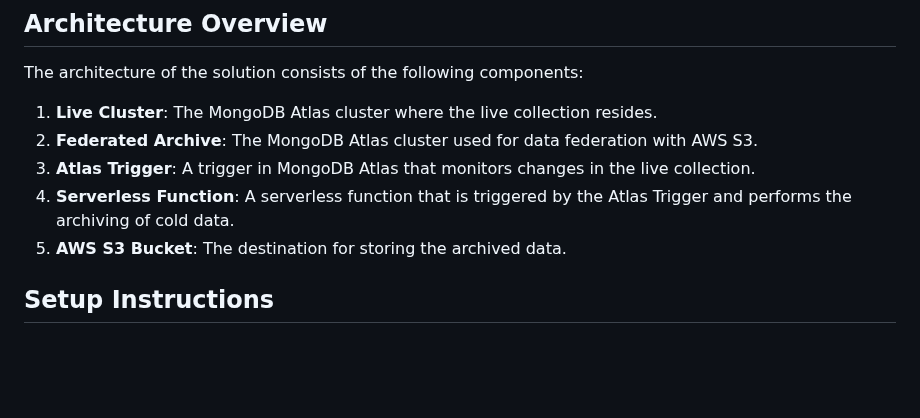
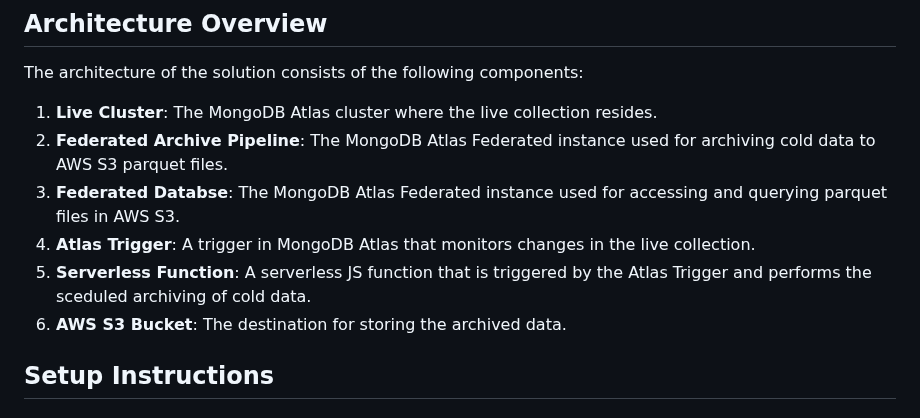
Before and after one commit to itchap/mongodb-projects, a Markdown page: Archiving with Data Federation/README.md, the part around the change. Drawn GitHub-style; blank space fills up the shorter version.

```diff
--- a/Archiving with Data Federation/README.md
+++ b/Archiving with Data Federation/README.md
@@ -7,10 +7,11 @@ This is a documentation guide for setting up a MongoDB Atlas Data Archiving solu
 The architecture of the solution consists of the following components:
 
 1. **Live Cluster**: The MongoDB Atlas cluster where the live collection resides.
-2. **Federated Archive**: The MongoDB Atlas cluster used for data federation with AWS S3.
-3. **Atlas Trigger**: A trigger in MongoDB Atlas that monitors changes in the live collection.
-4. **Serverless Function**: A serverless function that is triggered by the Atlas Trigger and performs the archiving of cold data.
-5. **AWS S3 Bucket**: The destination for storing the archived data.
+2. **Federated Archive Pipeline**: The MongoDB Atlas Federated instance used for archiving cold data to AWS S3 parquet files.
+3. **Federated Databse**: The MongoDB Atlas Federated instance used for accessing and querying parquet files in AWS S3.
+4. **Atlas Trigger**: A trigger in MongoDB Atlas that monitors changes in the live collection.
+5. **Serverless Function**: A serverless JS function that is triggered by the Atlas Trigger and performs the sceduled archiving of cold data.
+6. **AWS S3 Bucket**: The destination for storing the archived data.
 
 ## Setup Instructions
 
```
